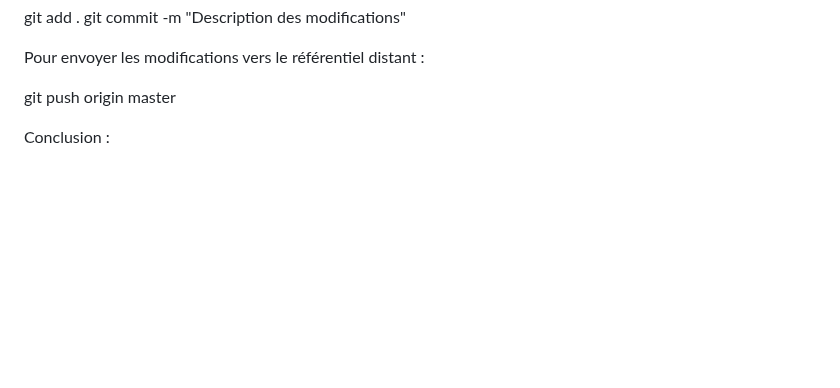
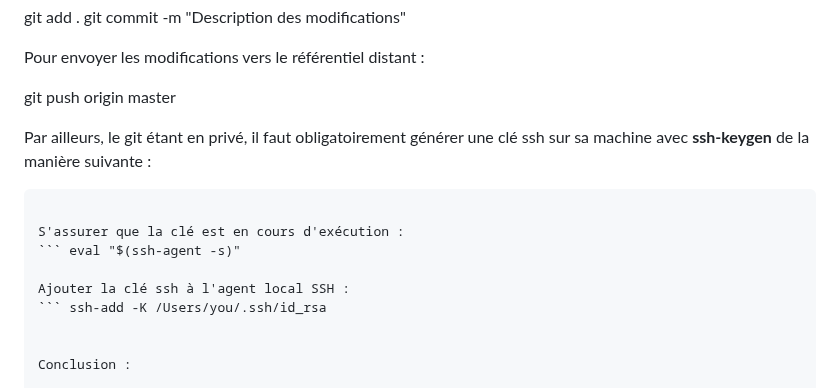
Before and after one commit to mathfern/SAE-Carotte, a Markdown page: CompteRendu.md, the part around the change. GitHub-like rendering; blank space fills up the shorter version.

````diff
--- a/CompteRendu.md
+++ b/CompteRendu.md
@@ -95,6 +95,16 @@ git commit -m "Description des modifications"
 Pour envoyer les modifications vers le référentiel distant :
 
 git push origin master
+
+Par ailleurs, le git étant en privé, il faut obligatoirement générer une clé ssh sur sa machine avec **ssh-keygen** de la manière suivante :
+``` ssh-keygen -t rsa -b 4096 -C "fernandes.mathias@gmail.com"
+
+S'assurer que la clé est en cours d'exécution :
+``` eval "$(ssh-agent -s)"
+
+Ajouter la clé ssh à l'agent local SSH :
+``` ssh-add -K /Users/you/.ssh/id_rsa
+
 
 Conclusion :
 
````
